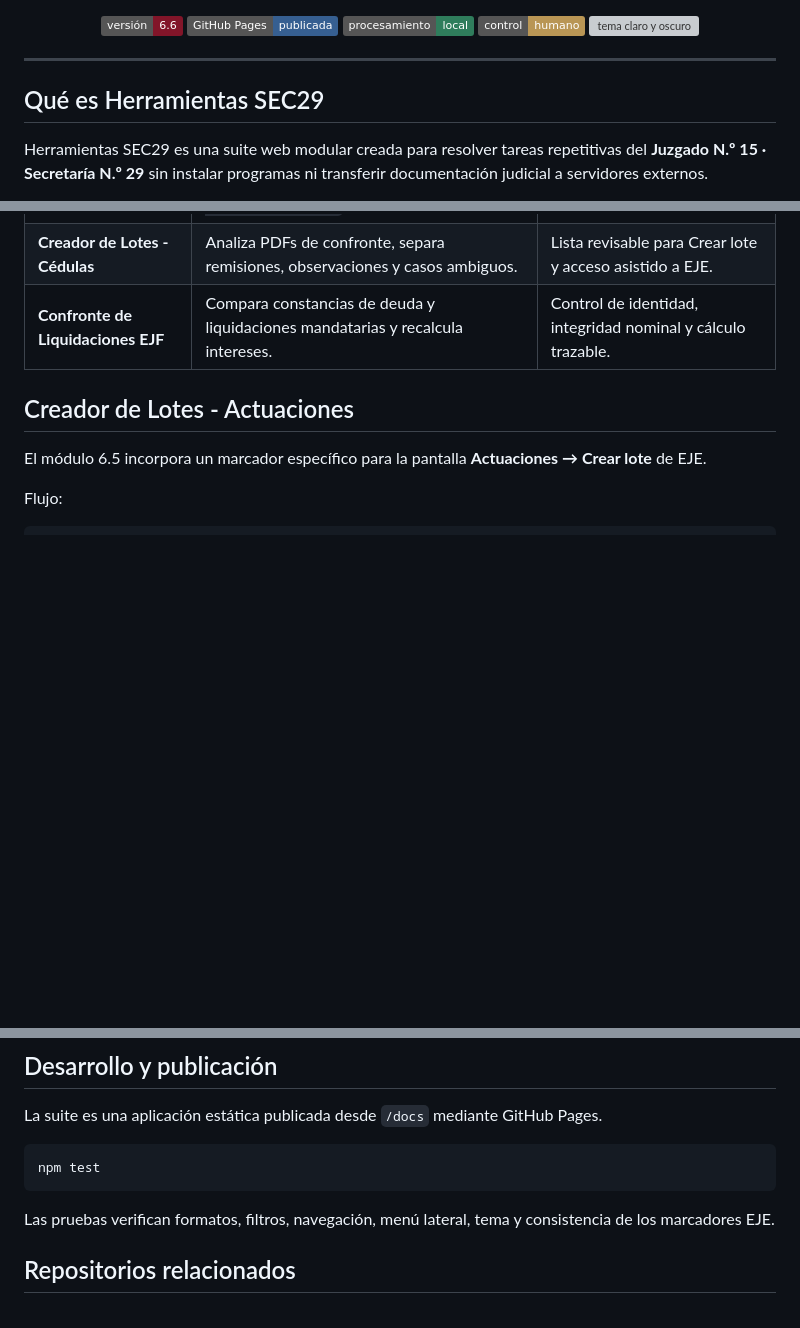
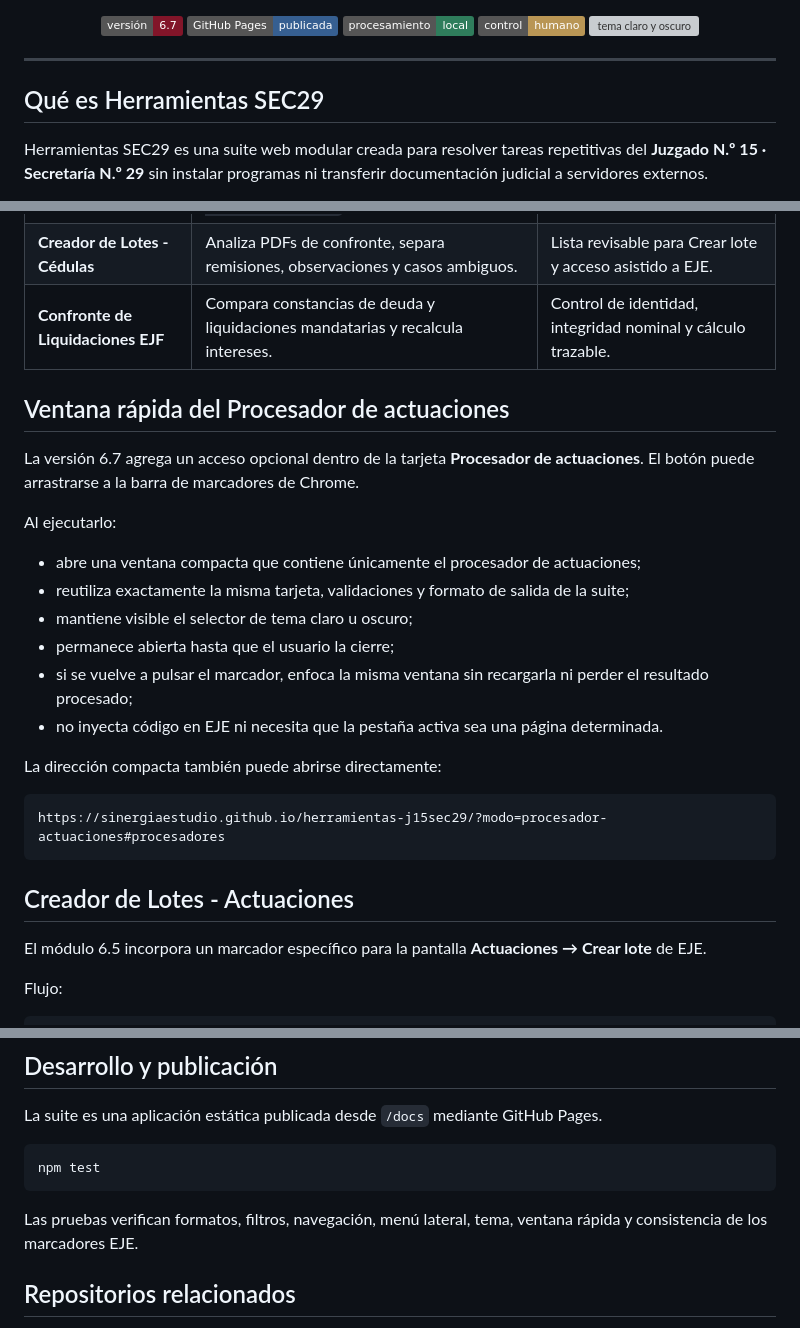
Before and after one commit to sinergiaestudio/herramientas-j15sec29, a Markdown page: README.md, 3 parts joined by grey strips. GitHub-like rendering; badges without logos; blank space fills up the shorter version; grey boxes are pictures that could not be loaded.

Commit message:
Documenta la ventana rápida del Procesador de actuaciones

````diff
--- a/README.md
+++ b/README.md
@@ -23,7 +25,7 @@
 </p>
 
 <p align="center">
-  <img alt="versión" src="https://img.shields.io/badge/versión-6.6-821529">
+  <img alt="versión" src="https://img.shields.io/badge/versión-6.7-821529">
   <img alt="GitHub Pages" src="https://img.shields.io/badge/GitHub%20Pages-publicada-365F91">
   <img alt="procesamiento local" src="https://img.shields.io/badge/procesamiento-local-2F7D5C">
   <img alt="control humano" src="https://img.shields.io/badge/control-humano-B99655">
@@ -55,6 +57,25 @@ La suite reúne procesadores de planillas, marcadores operativos para EJE y apli
 | **Creador de Lotes - Actuaciones** | Recorre expedientes en Crear lote con estado BORRADOR mediante `Aplicar y agregar → Limpiar`. | Borradores incorporados al lote, con verificación y registro CSV. |
 | **Creador de Lotes - Cédulas** | Analiza PDFs de confronte, separa remisiones, observaciones y casos ambiguos. | Lista revisable para Crear lote y acceso asistido a EJE. |
 | **Confronte de Liquidaciones EJF** | Compara constancias de deuda y liquidaciones mandatarias y recalcula intereses. | Control de identidad, integridad nominal y cálculo trazable. |
+
+## Ventana rápida del Procesador de actuaciones
+
+La versión 6.7 agrega un acceso opcional dentro de la tarjeta **Procesador de actuaciones**. El botón puede arrastrarse a la barra de marcadores de Chrome.
+
+Al ejecutarlo:
+
+- abre una ventana compacta que contiene únicamente el procesador de actuaciones;
+- reutiliza exactamente la misma tarjeta, validaciones y formato de salida de la suite;
+- mantiene visible el selector de tema claro u oscuro;
+- permanece abierta hasta que el usuario la cierre;
+- si se vuelve a pulsar el marcador, enfoca la misma ventana sin recargarla ni perder el resultado procesado;
+- no inyecta código en EJE ni necesita que la pestaña activa sea una página determinada.
+
+La dirección compacta también puede abrirse directamente:
+
+```text
+https://sinergiaestudio.github.io/herramientas-j15sec29/?modo=procesador-actuaciones#procesadores
+```
 
 ## Creador de Lotes - Actuaciones
 
@@ -175,7 +197,7 @@ La suite es una aplicación estática publicada desde `/docs` mediante GitHub Pa
 npm test
 ```
 
-Las pruebas verifican formatos, filtros, navegación, menú lateral, tema y consistencia de los marcadores EJE.
+Las pruebas verifican formatos, filtros, navegación, menú lateral, tema, ventana rápida y consistencia de los marcadores EJE.
 
 ## Repositorios relacionados
 
````
Also changed, not shown: other parts of README.md (+3 -0 lines).
